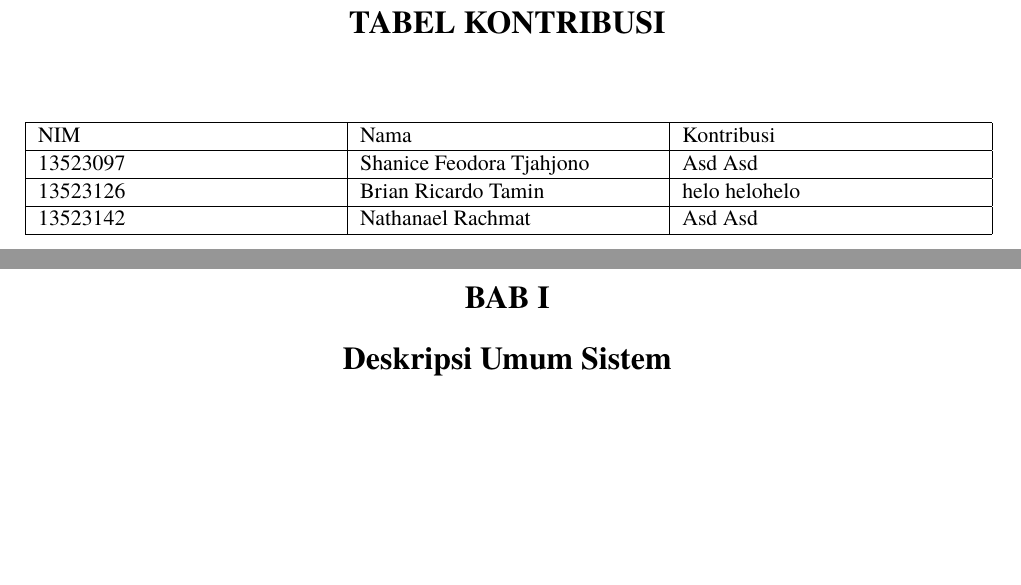
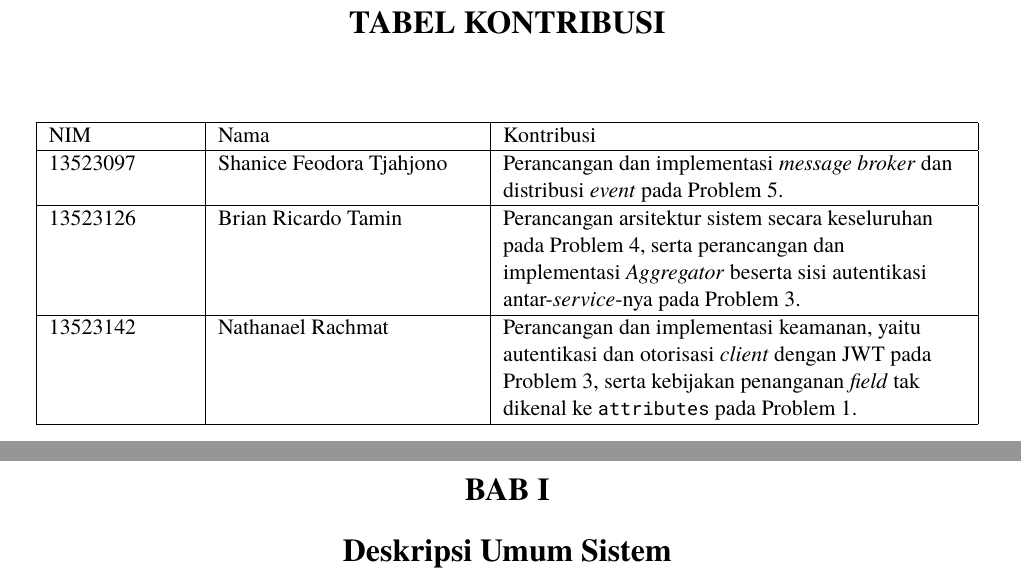
Before and after one commit to brii26/distributed-hazard-coordination, a LaTeX document (doc/latex/main.tex, which reads doc/latex/chapters/TabelKontribusi.tex): two parts of pages 6 and 7 of 66, joined at a grey line, cut so that both start at the same text, the shorter picture padded with empty space. Compiled offline with XeLaTeX; a missing font is replaced by an installed copy or a similar font.

Commit message:
docs(report): fill the contribution table

```diff
--- a/doc/latex/chapters/TabelKontribusi.tex
+++ b/doc/latex/chapters/TabelKontribusi.tex
@@ -1,16 +1,16 @@
 \chapter*{TABEL KONTRIBUSI}
 \addcontentsline{toc}{chapter}{TABEL KONTRIBUSI}
 
-\begin{longtable}[]{|>{\raggedright\arraybackslash}p{\dimexpr(\linewidth-6\tabcolsep)/3\relax}|>{\raggedright\arraybackslash}p{\dimexpr(\linewidth-6\tabcolsep)/3\relax}|>{\raggedright\arraybackslash}p{\dimexpr(\linewidth-6\tabcolsep)/3\relax}|}
+\begin{longtable}[]{|>{\raggedright\arraybackslash}p{0.15\linewidth}|>{\raggedright\arraybackslash}p{0.27\linewidth}|>{\raggedright\arraybackslash}p{0.48\linewidth}|}
 \hline
 NIM & Nama & Kontribusi \\
 \hline
 \endhead
 \endlastfoot
-13523097 & Shanice Feodora Tjahjono & Asd Asd \\
+13523097 & Shanice Feodora Tjahjono & Perancangan dan implementasi \textit{message broker} dan distribusi \textit{event} pada Problem 5. \\
 \hline
-13523126 & Brian Ricardo Tamin & helo helohelo \\
+13523126 & Brian Ricardo Tamin & Perancangan arsitektur sistem secara keseluruhan pada Problem 4, serta perancangan dan implementasi \textit{Aggregator} beserta sisi autentikasi antar-\textit{service}-nya pada Problem 3. \\
 \hline
-13523142 & Nathanael Rachmat & Asd Asd \\
+13523142 & Nathanael Rachmat & Perancangan dan implementasi keamanan, yaitu autentikasi dan otorisasi \textit{client} dengan JWT pada Problem 3, serta kebijakan penanganan \textit{field} tak dikenal ke \texttt{attributes} pada Problem 1. \\
 \hline
 \end{longtable}
```
